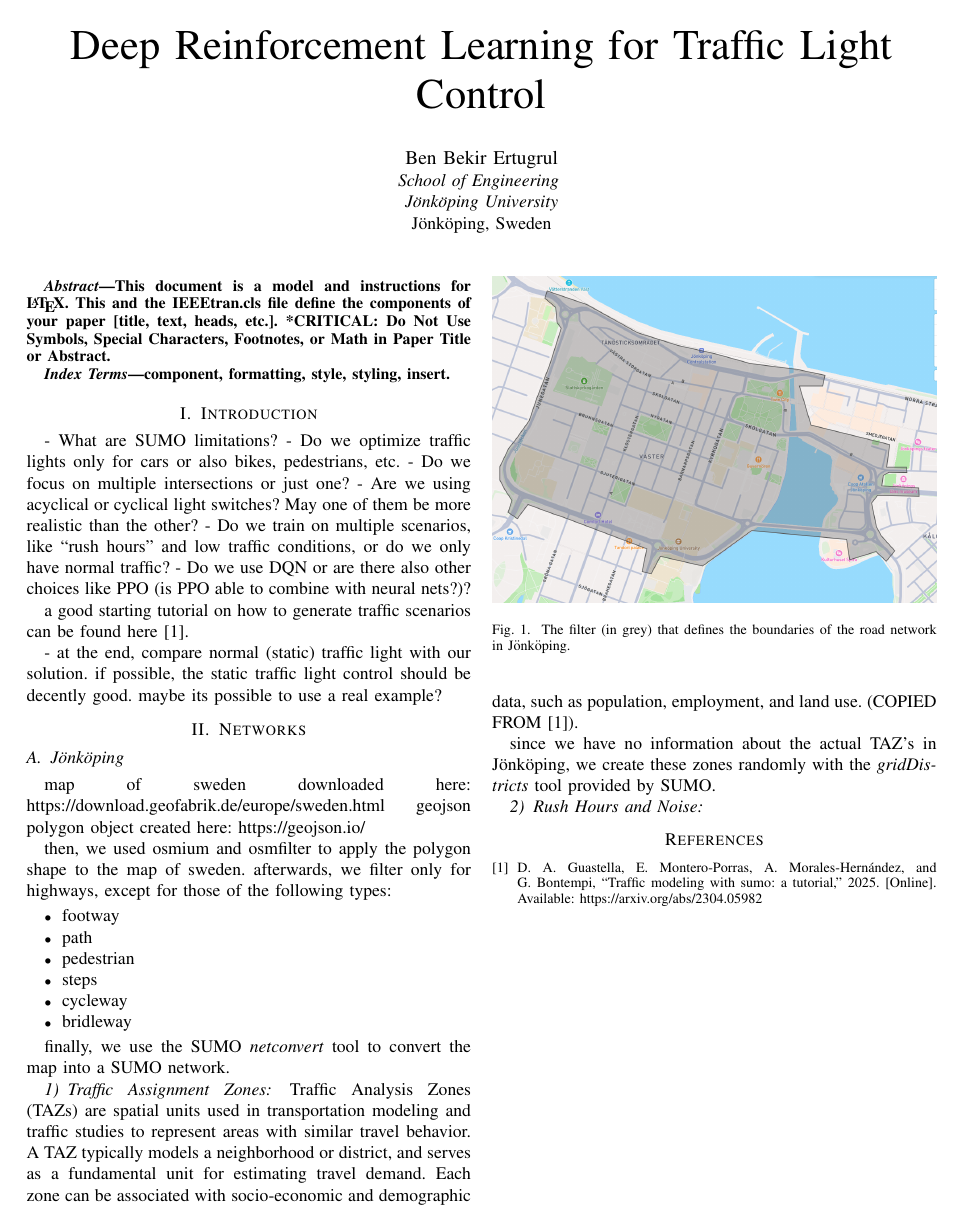
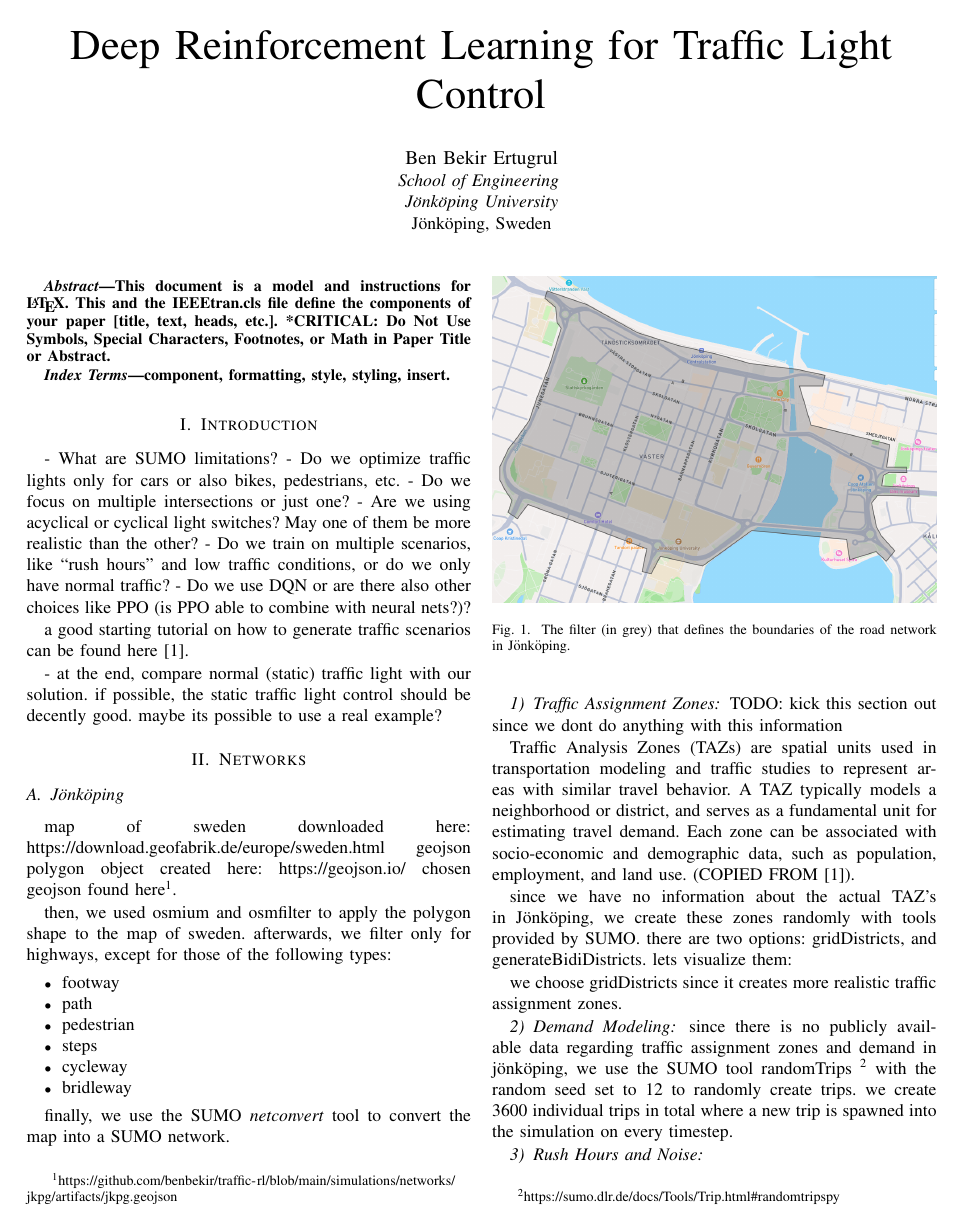
Before and after one commit to benbekir/traffic-rl, a LaTeX paper (report/DRL Traffic Light Control.tex): the whole page before the commit and page 1 of 2 after it. Compiled offline with pdfLaTeX; a missing font is replaced by an installed copy or a similar font; a LaTeX package or settings file that is missing is left out.

Commit message:
add trips

```diff
--- a/report/DRL Traffic Light Control.tex
+++ b/report/DRL Traffic Light Control.tex
@@ -9,6 +9,8 @@
 \usepackage{graphicx}
 \usepackage{textcomp}
 \usepackage{xcolor}
+\usepackage{footmisc}
+\usepackage{url}
 \def\BibTeX{{\rm B\kern-.05em{\sc i\kern-.025em b}\kern-.08em
     T\kern-.1667em\lower.7ex\hbox{E}\kern-.125emX}}
 \begin{document}
@@ -50,6 +52,7 @@ a good starting tutorial on how to generate traffic scenarios can be found here
 \subsection{Jönköping}
 map of sweden downloaded here: https://download.geofabrik.de/europe/sweden.html
 geojson polygon object created here: https://geojson.io/
+chosen geojson found here\footnote{\url{https://github.com/benbekir/traffic-rl/blob/main/simulations/networks/jkpg/artifacts/jkpg.geojson}}.
 
 \begin{figure}[h]
 \label{fig:geojson-filter}
@@ -72,8 +75,12 @@ then, we used osmium and osmfilter to apply the polygon shape to the map of swed
 finally, we use the SUMO \textit{netconvert} tool to convert the map into a SUMO network.
 
 \subsubsection{Traffic Assignment Zones}
+TODO: kick this section out since we dont do anything with this information
+
 Traffic Analysis Zones (TAZs) are spatial units used in transportation modeling and traffic studies to represent areas with similar travel behavior. A TAZ typically models a neighborhood or district, and serves
 as a fundamental unit for estimating travel demand. Each zone can be associated with socio-economic and
 demographic data, such as population, employment, and land use. (COPIED FROM \cite{sumotutorial}).
 
-since we have no information about the actual TAZ's in Jönköping, we create these zones randomly with the \textit{gridDistricts} tool provided by SUMO.
+since we have no information about the actual TAZ's in Jönköping, we create these zones randomly with tools provided by SUMO.
+there are two options: gridDistricts, and generateBidiDistricts.
+lets visualize them:
@@ -80,3 +100,9 @@ since we have no information about the actual TAZ's in Jönköping, we create th
+\end{figure}
+
+we choose gridDistricts since it creates more realistic traffic assignment zones.
+
+\subsubsection{Demand Modeling}
+since there is no publicly available data regarding traffic assignment zones and demand in jönköping, we use the SUMO tool randomTrips \footnote{\url{https://sumo.dlr.de/docs/Tools/Trip.html#randomtripspy}} with the random seed set to 12 to randomly create trips. we create 3600 individual trips in total where a new trip is spawned into the simulation on every timestep.
 
 \subsubsection{Rush Hours and Noise}
 
```
Also changed, not shown: report/DRL Traffic Light Control.pdf, report/resources/taz_bidi.png (added), report/resources/taz_grid_250.png (added), report/DRL Traffic Light Control.tex (13 more changed lines), 4 other files.
